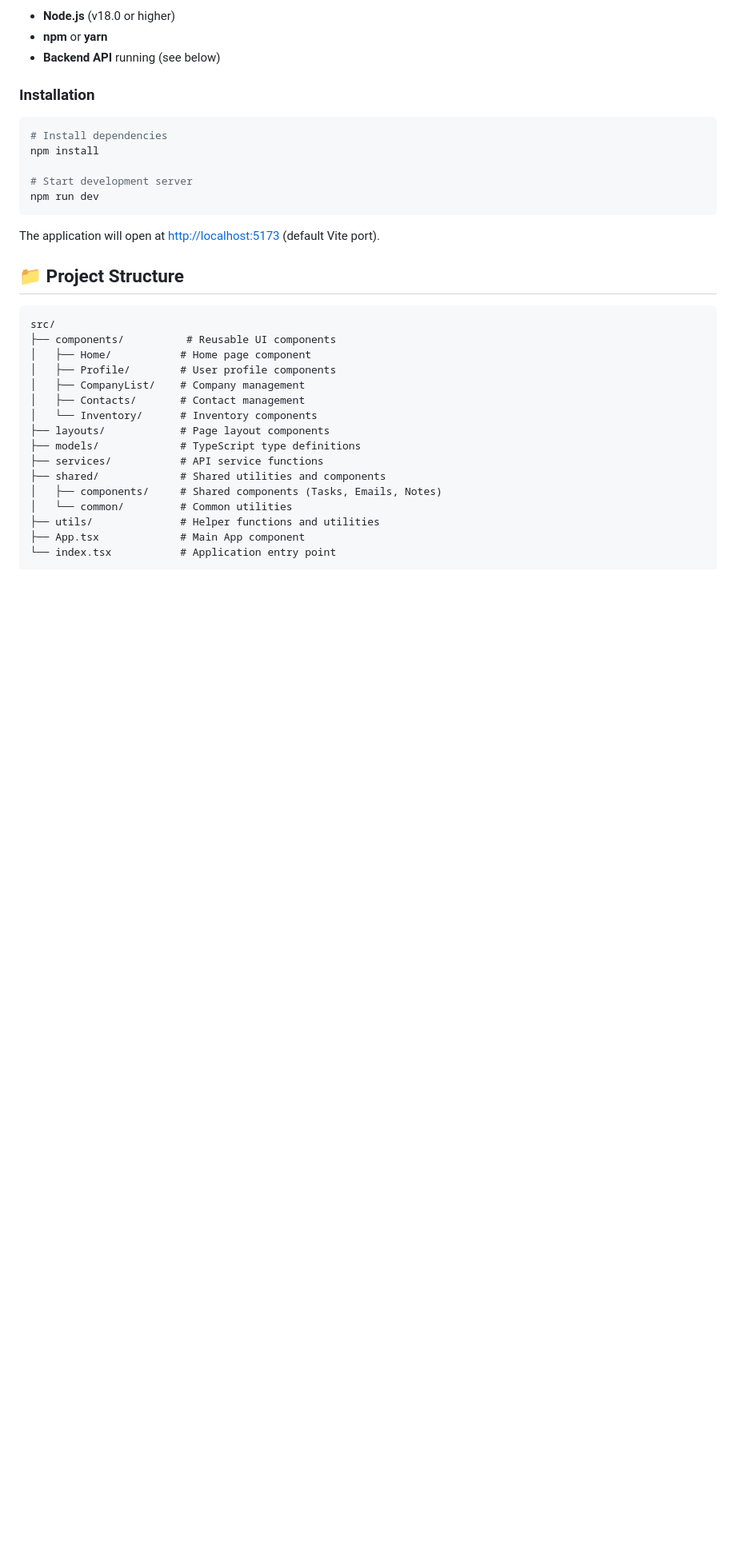
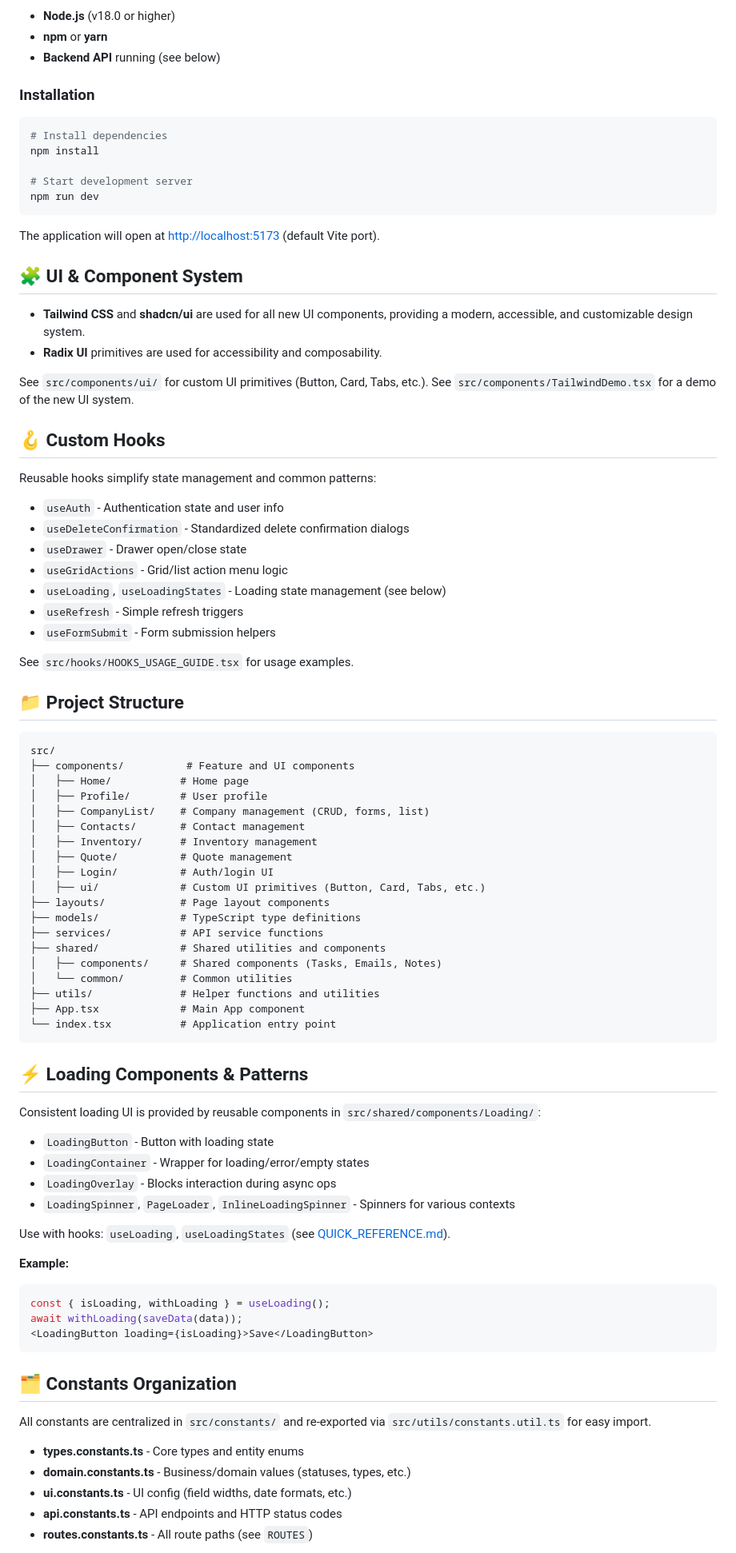
Before and after one commit to sonusindhu/scp-portal-app, a Markdown page: web-app/README.md, the part around one of its changes. Shown at 80% size. GitHub-like rendering; blank space fills up the shorter version.

Commit message:
docs: update README to reflect changes in tech stack and UI components

````diff
--- a/web-app/README.md
+++ b/web-app/README.md
@@ -47,16 +49,42 @@ npm run dev
 
 The application will open at [http://localhost:5173](http://localhost:5173) (default Vite port).
 
+
+## 🧩 UI & Component System
+
+- **Tailwind CSS** and **shadcn/ui** are used for all new UI components, providing a modern, accessible, and customizable design system.
+- **Radix UI** primitives are used for accessibility and composability.
+
+See `src/components/ui/` for custom UI primitives (Button, Card, Tabs, etc.).
+See `src/components/TailwindDemo.tsx` for a demo of the new UI system.
+
+## 🪝 Custom Hooks
+
+Reusable hooks simplify state management and common patterns:
+
+- `useAuth` - Authentication state and user info
+- `useDeleteConfirmation` - Standardized delete confirmation dialogs
+- `useDrawer` - Drawer open/close state
+- `useGridActions` - Grid/list action menu logic
+- `useLoading`, `useLoadingStates` - Loading state management (see below)
+- `useRefresh` - Simple refresh triggers
+- `useFormSubmit` - Form submission helpers
+
+See `src/hooks/HOOKS_USAGE_GUIDE.tsx` for usage examples.
+
 ## 📁 Project Structure
 
 ```
 src/
-├── components/          # Reusable UI components
-│   ├── Home/           # Home page component
-│   ├── Profile/        # User profile components
-│   ├── CompanyList/    # Company management
+├── components/          # Feature and UI components
+│   ├── Home/           # Home page
+│   ├── Profile/        # User profile
+│   ├── CompanyList/    # Company management (CRUD, forms, list)
 │   ├── Contacts/       # Contact management
-│   └── Inventory/      # Inventory components
+│   ├── Inventory/      # Inventory management
+│   ├── Quote/          # Quote management
+│   ├── Login/          # Auth/login UI
+│   ├── ui/             # Custom UI primitives (Button, Card, Tabs, etc.)
 ├── layouts/            # Page layout components
 ├── models/             # TypeScript type definitions
 ├── services/           # API service functions
@@ -68,3 +96,34 @@ src/
 └── index.tsx           # Application entry point
 ```
 
+
+## ⚡ Loading Components & Patterns
+
+
+Consistent loading UI is provided by reusable components in `src/shared/components/Loading/`:
+
+- `LoadingButton` - Button with loading state
+- `LoadingContainer` - Wrapper for loading/error/empty states
+- `LoadingOverlay` - Blocks interaction during async ops
+- `LoadingSpinner`, `PageLoader`, `InlineLoadingSpinner` - Spinners for various contexts
+
+Use with hooks: `useLoading`, `useLoadingStates` (see [QUICK_REFERENCE.md](src/shared/components/Loading/QUICK_REFERENCE.md)).
+
+**Example:**
+
+```tsx
+const { isLoading, withLoading } = useLoading();
+await withLoading(saveData(data));
+<LoadingButton loading={isLoading}>Save</LoadingButton>
+```
+
+## 🗂️ Constants Organization
+
+All constants are centralized in `src/constants/` and re-exported via `src/utils/constants.util.ts` for easy import.
+
+- **types.constants.ts** - Core types and entity enums
+- **domain.constants.ts** - Business/domain values (statuses, types, etc.)
+- **ui.constants.ts** - UI config (field widths, date formats, etc.)
+- **api.constants.ts** - API endpoints and HTTP status codes
+- **routes.constants.ts** - All route paths (see `ROUTES`)
+
````
Also changed, not shown: other parts of web-app/README.md (+29 -11 lines).
